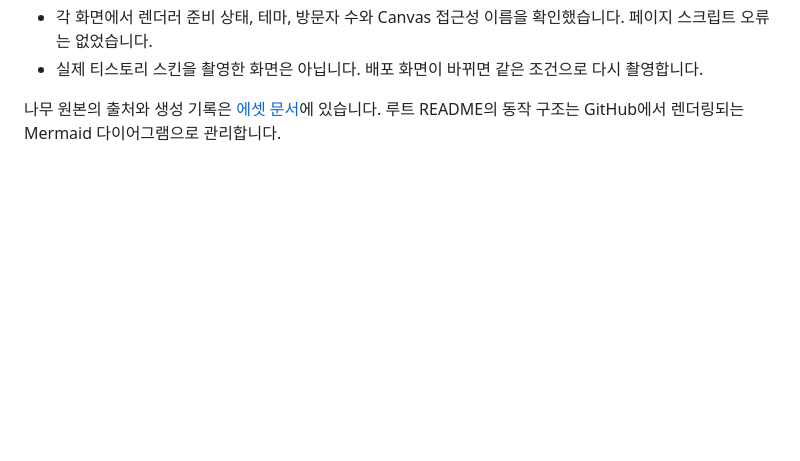
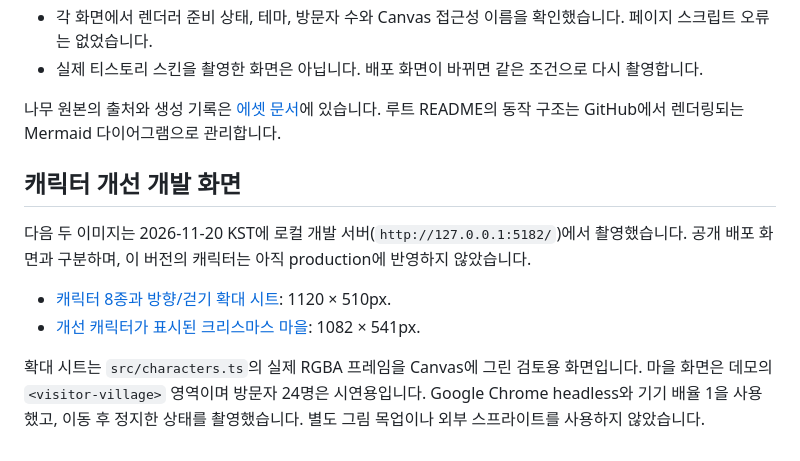
Before and after one commit to hyunolike/pixel-visitor-village, a Markdown page: docs/assets/README.md, the part around the change. GitHub-like rendering; blank space fills up the shorter version.

```diff
--- a/docs/assets/README.md
+++ b/docs/assets/README.md
@@ -19,3 +19,12 @@
 - 실제 티스토리 스킨을 촬영한 화면은 아닙니다. 배포 화면이 바뀌면 같은 조건으로 다시 촬영합니다.
 
 나무 원본의 출처와 생성 기록은 [에셋 문서](../../assets/concepts/README.md)에 있습니다. 루트 README의 동작 구조는 GitHub에서 렌더링되는 Mermaid 다이어그램으로 관리합니다.
+
+## 캐릭터 개선 개발 화면
+
+다음 두 이미지는 2026-11-20 KST에 로컬 개발 서버(`http://127.0.0.1:5182/`)에서 촬영했습니다. 공개 배포 화면과 구분하며, 이 버전의 캐릭터는 아직 production에 반영하지 않았습니다.
+
+- [캐릭터 8종과 방향/걷기 확대 시트](characters-v2.png): 1120 × 510px.
+- [개선 캐릭터가 표시된 크리스마스 마을](village-characters-v2.png): 1082 × 541px.
+
+확대 시트는 `src/characters.ts`의 실제 RGBA 프레임을 Canvas에 그린 검토용 화면입니다. 마을 화면은 데모의 `<visitor-village>` 영역이며 방문자 24명은 시연용입니다. Google Chrome headless와 기기 배율 1을 사용했고, 이동 후 정지한 상태를 촬영했습니다. 별도 그림 목업이나 외부 스프라이트를 사용하지 않았습니다.
```
Also changed, not shown: README.md (+7 -2 lines), docs/assets/characters-v2.png (added), docs/assets/village-characters-v2.png (added), 11 other files.
